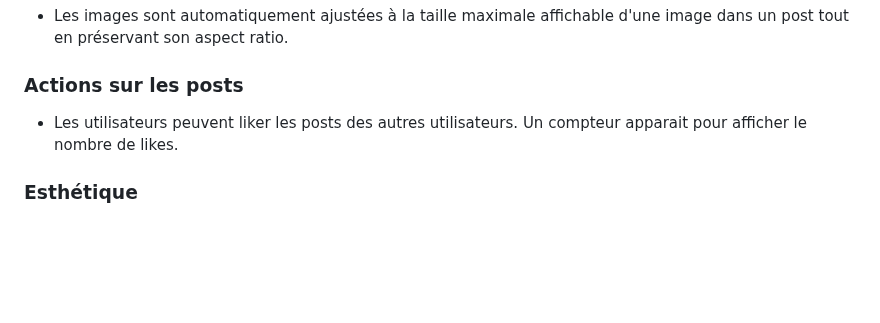
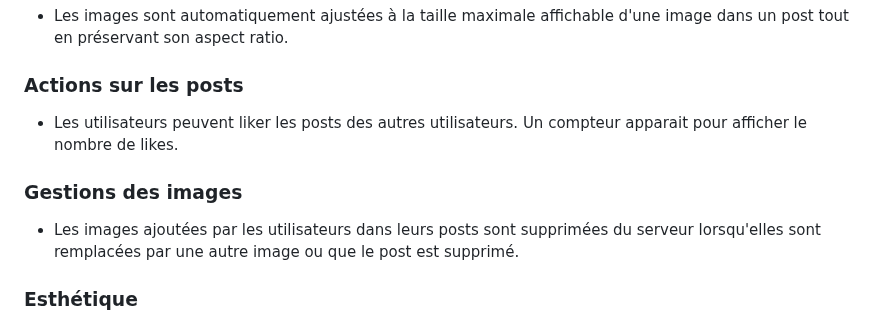
Before and after one commit to HeosFx/CreatorCentral, a Markdown page: README.md, the part around the change. GitHub-like rendering; blank space fills up the shorter version.

```diff
--- a/README.md
+++ b/README.md
@@ -69,6 +69,10 @@ la sécurité des utilisateurs.
 
 - Les utilisateurs peuvent liker les posts des autres utilisateurs. Un compteur apparait pour afficher le nombre de likes.
 
+### Gestions des images
+
+- Les images ajoutées par les utilisateurs dans leurs posts sont supprimées du serveur lorsqu'elles sont remplacées par une autre image ou que le post est supprimé.
+
 ### Esthétique
 
 - Nous avons porté une attention particulière à l'esthétique du site en implémentant des animations et une interface utilisateur plus agréable d'utilisation.
```
